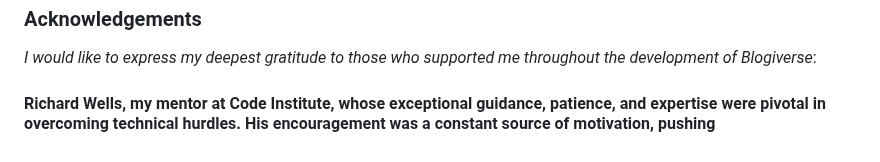
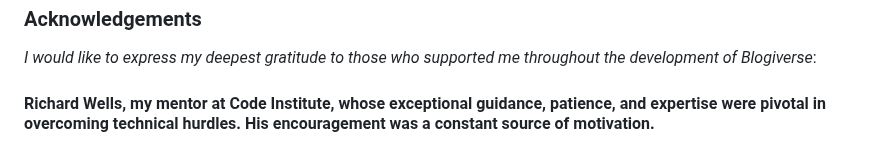
Before and after one commit to TranshumanistAJ/blogiverse, a Markdown page: readme.md, the part around the change. Drawn GitHub-style.

```diff
--- a/readme.md
+++ b/readme.md
@@ -154,4 +154,4 @@ Locally, the site runs with DEBUG=True to facilitate development and debugging,
 ### Acknowledgements
 *I would like to express my deepest gratitude to those who supported me throughout the development of Blogiverse*:
 
-#### Richard Wells, my mentor at Code Institute, whose exceptional guidance, patience, and expertise were pivotal in overcoming technical hurdles. His encouragement was a constant source of motivation, pushing
+#### Richard Wells, my mentor at Code Institute, whose exceptional guidance, patience, and expertise were pivotal in overcoming technical hurdles. His encouragement was a constant source of motivation.
```
